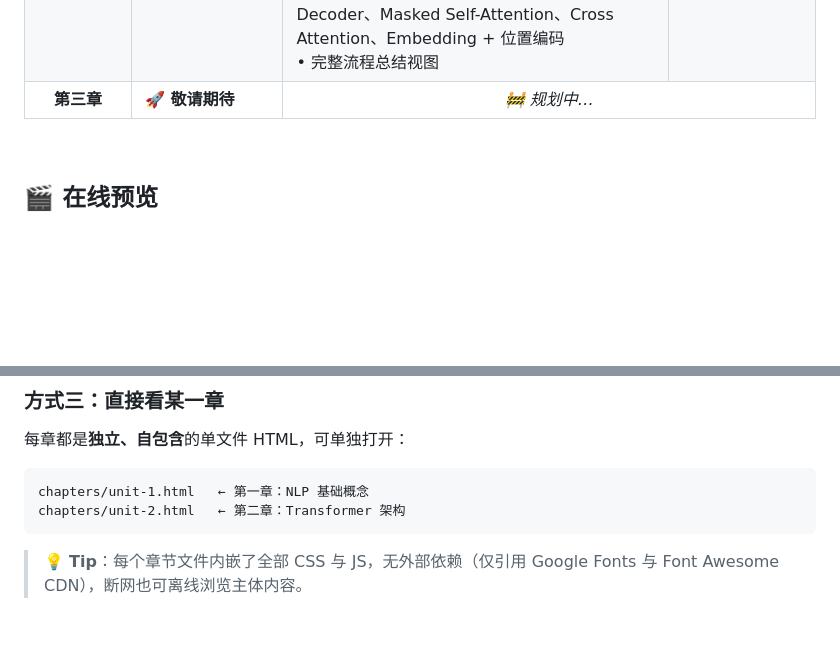
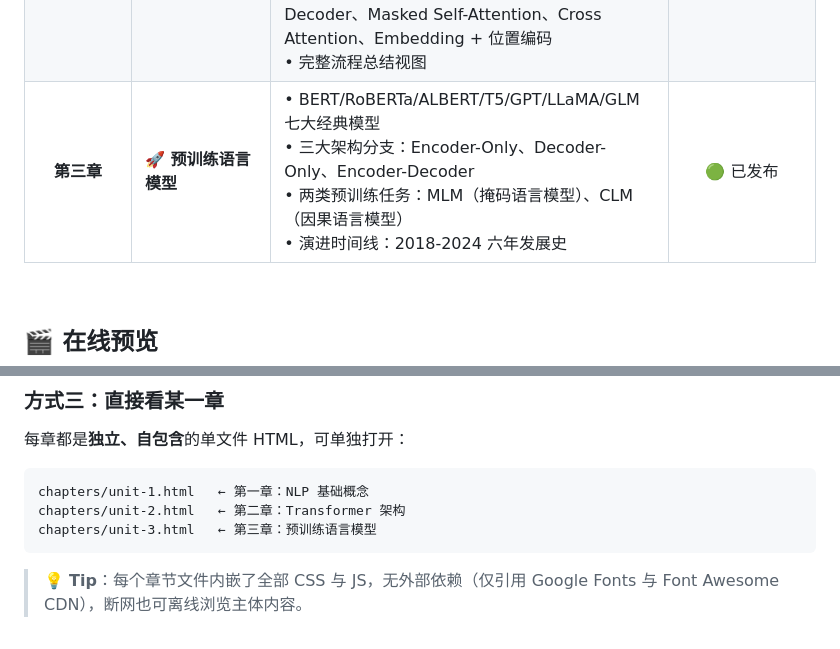
Before and after one commit to leon-ziya/Happy-LLM-learn, a Markdown page: README.md, 2 parts joined by grey strips. GitHub-like rendering; blank space fills up the shorter version.

Commit message:
Update README.md: Add Chapter 3 (预训练语言模型) details

````diff
--- a/README.md
+++ b/README.md
@@ -98,8 +98,14 @@
     </tr>
     <tr>
       <td align="center"><b>第三章</b></td>
-      <td><b>🚀 敬请期待</b></td>
-      <td colspan="2" align="center"><i>🚧 规划中…</i></td>
+      <td><b>🚀 预训练语言模型</b></td>
+      <td>
+        • BERT/RoBERTa/ALBERT/T5/GPT/LLaMA/GLM 七大经典模型<br>
+        • 三大架构分支：Encoder-Only、Decoder-Only、Encoder-Decoder<br>
+        • 两类预训练任务：MLM（掩码语言模型）、CLM（因果语言模型）<br>
+        • 演进时间线：2018-2024 六年发展史
+      </td>
+      <td align="center">🟢 已发布</td>
     </tr>
   </tbody>
 </table>
@@ -164,6 +170,7 @@ serve .
 ```
 chapters/unit-1.html   ← 第一章：NLP 基础概念
 chapters/unit-2.html   ← 第二章：Transformer 架构
+chapters/unit-3.html   ← 第三章：预训练语言模型
 ```
 
 > 💡 **Tip**：每个章节文件内嵌了全部 CSS 与 JS，无外部依赖（仅引用 Google Fonts 与 Font Awesome CDN），断网也可离线浏览主体内容。
````
